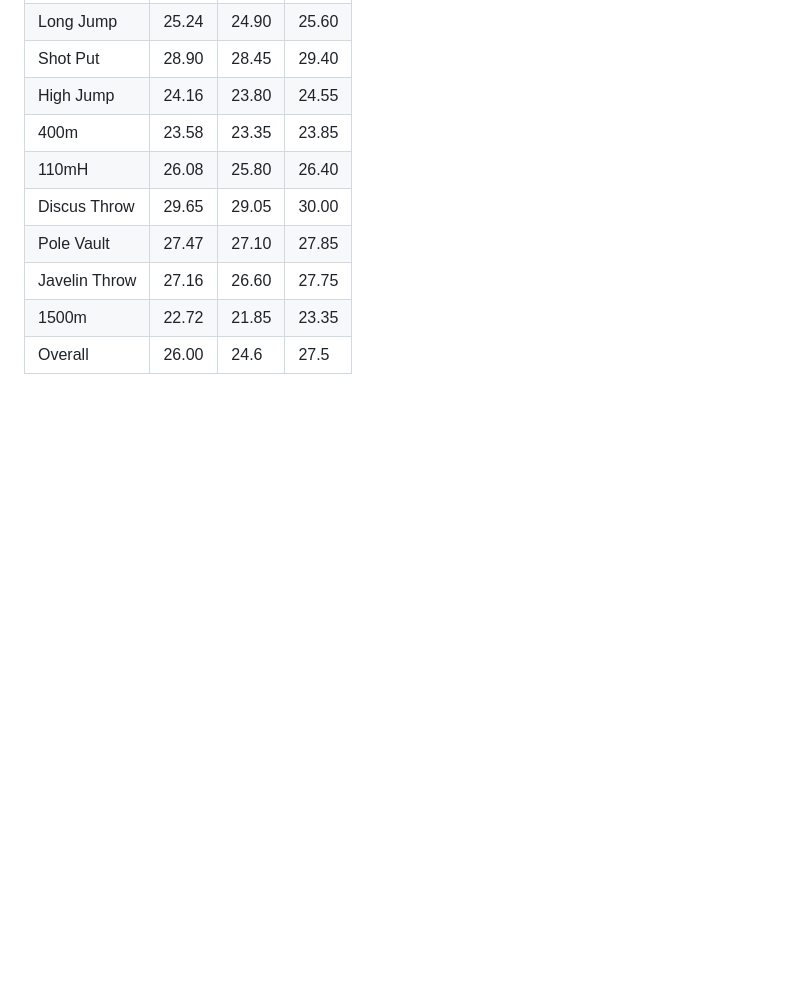
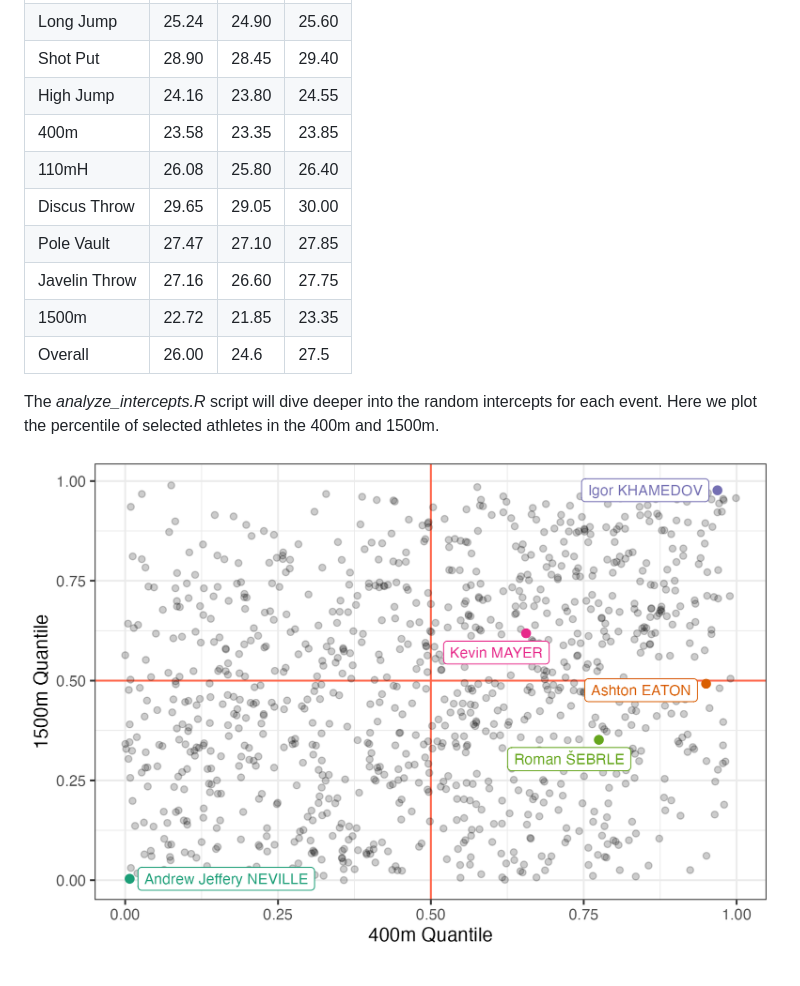
Before and after one commit to paulhnguyen/decathlon_simulation, a Markdown page: README.md, the part around the change. GitHub-like rendering; pictures changed too: images/intercepts_graph.png (added); blank space fills up the shorter version.

Commit message:
added intercepts analysis

```diff
--- a/README.md
+++ b/README.md
@@ -106,3 +106,7 @@ Peak ages for each decathlon event:
 | Javelin Throw | 27.16 | 26.60 | 27.75 |
 | 1500m         | 22.72 | 21.85 | 23.35 |
 | Overall       | 26.00 | 24.6  | 27.5  |
+
+The *analyze_intercepts.R* script will dive deeper into the random intercepts for each event. Here we plot the percentile of selected athletes in the 400m and 1500m.
+
+![intercepts_graph](./images/intercepts_graph.png)
```
Also changed, not shown: 4 other files.
